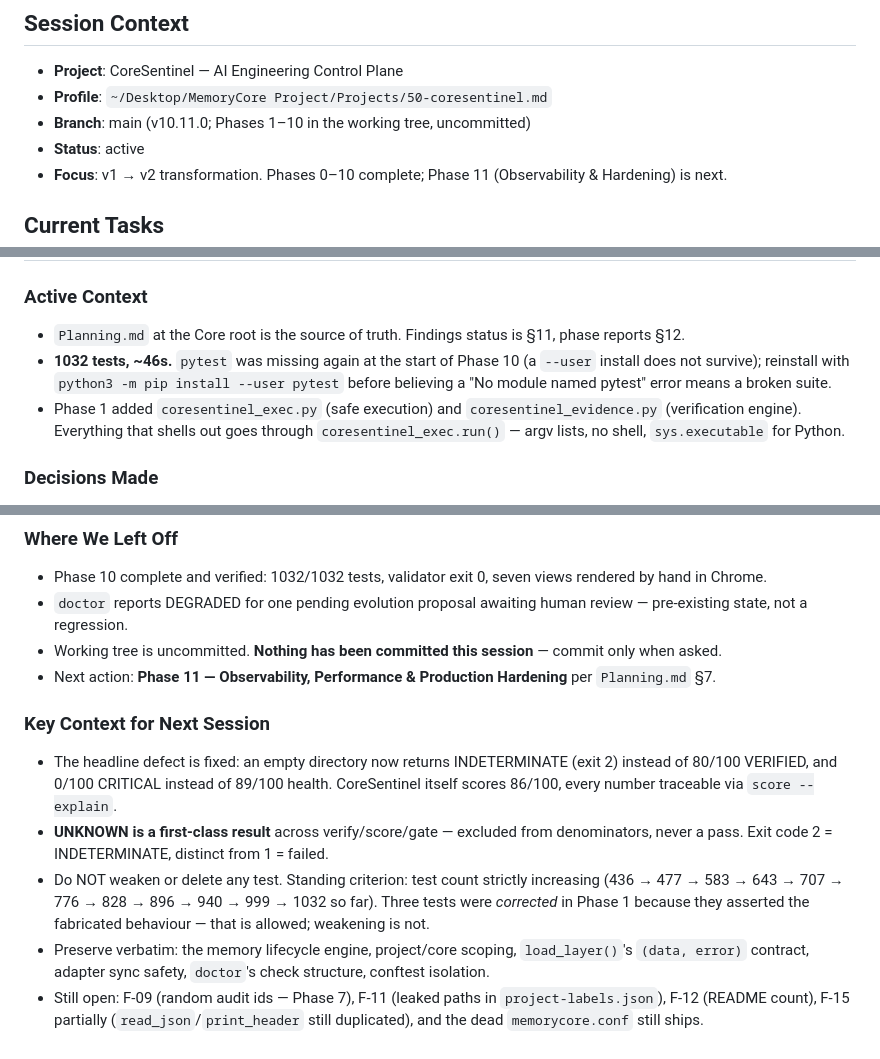
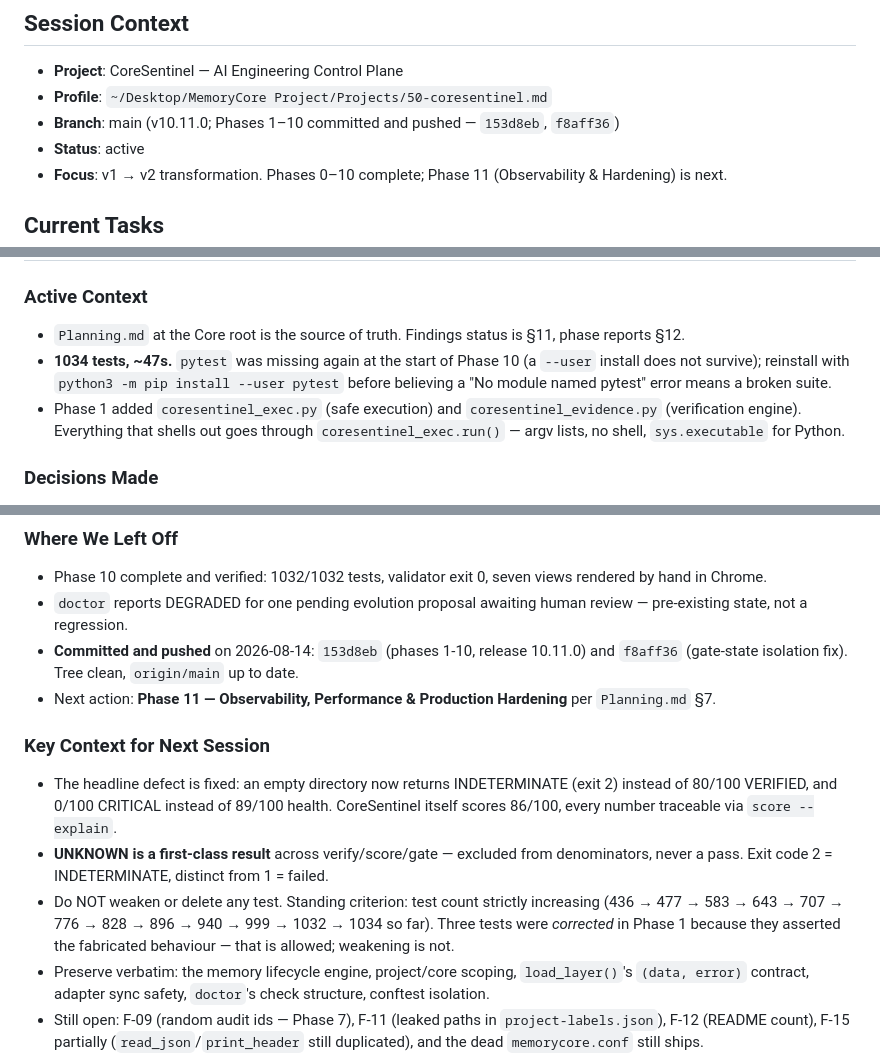
Before and after one commit to wafazz/CoreSentinel, a Markdown page: session-memory.md, 3 parts joined by grey strips. Drawn GitHub-style.

Commit message:
docs: record the phase 1-10 release in session memory
Co-Authored-By: Claude Opus 5 (1M context) <noreply@anthropic.com>

```diff
--- a/session-memory.md
+++ b/session-memory.md
@@ -4,7 +4,7 @@
 ## Session Context
 - **Project**: CoreSentinel — AI Engineering Control Plane
 - **Profile**: `~/Desktop/MemoryCore Project/Projects/50-coresentinel.md`
-- **Branch**: main (v10.11.0; Phases 1–10 in the working tree, uncommitted)
+- **Branch**: main (v10.11.0; Phases 1–10 committed and pushed — `153d8eb`, `f8aff36`)
 - **Status**: active
 - **Focus**: v1 → v2 transformation. Phases 0–10 complete; Phase 11 (Observability & Hardening) is next.
 
@@ -25,7 +25,7 @@
 ## Working Memory
 ### Active Context
 - `Planning.md` at the Core root is the source of truth. Findings status is §11, phase reports §12.
-- **1032 tests, ~46s.** `pytest` was missing again at the start of Phase 10 (a `--user` install does not survive); reinstall with `python3 -m pip install --user pytest` before believing a "No module named pytest" error means a broken suite.
+- **1034 tests, ~47s.** `pytest` was missing again at the start of Phase 10 (a `--user` install does not survive); reinstall with `python3 -m pip install --user pytest` before believing a "No module named pytest" error means a broken suite.
 - Phase 1 added `coresentinel_exec.py` (safe execution) and `coresentinel_evidence.py` (verification engine). Everything that shells out goes through `coresentinel_exec.run()` — argv lists, no shell, `sys.executable` for Python.
 
 ### Decisions Made
@@ -129,13 +129,13 @@ None blocking. Two standing choices from `Planning.md` §10 still hold: commit t
 ### Where We Left Off
 - Phase 10 complete and verified: 1032/1032 tests, validator exit 0, seven views rendered by hand in Chrome.
 - `doctor` reports DEGRADED for one pending evolution proposal awaiting human review — pre-existing state, not a regression.
-- Working tree is uncommitted. **Nothing has been committed this session** — commit only when asked.
+- **Committed and pushed** on 2026-08-14: `153d8eb` (phases 1-10, release 10.11.0) and `f8aff36` (gate-state isolation fix). Tree clean, `origin/main` up to date.
 - Next action: **Phase 11 — Observability, Performance & Production Hardening** per `Planning.md` §7.
 
 ### Key Context for Next Session
 - The headline defect is fixed: an empty directory now returns INDETERMINATE (exit 2) instead of 80/100 VERIFIED, and 0/100 CRITICAL instead of 89/100 health. CoreSentinel itself scores 86/100, every number traceable via `score --explain`.
 - **UNKNOWN is a first-class result** across verify/score/gate — excluded from denominators, never a pass. Exit code 2 = INDETERMINATE, distinct from 1 = failed.
-- Do NOT weaken or delete any test. Standing criterion: test count strictly increasing (436 → 477 → 583 → 643 → 707 → 776 → 828 → 896 → 940 → 999 → 1032 so far). Three tests were *corrected* in Phase 1 because they asserted the fabricated behaviour — that is allowed; weakening is not.
+- Do NOT weaken or delete any test. Standing criterion: test count strictly increasing (436 → 477 → 583 → 643 → 707 → 776 → 828 → 896 → 940 → 999 → 1032 → 1034 so far). Three tests were *corrected* in Phase 1 because they asserted the fabricated behaviour — that is allowed; weakening is not.
 - Preserve verbatim: the memory lifecycle engine, project/core scoping, `load_layer()`'s `(data, error)` contract, adapter sync safety, `doctor`'s check structure, conftest isolation.
 - Still open: F-09 (random audit ids — Phase 7), F-11 (leaked paths in `project-labels.json`), F-12 (README count), F-15 partially (`read_json`/`print_header` still duplicated), and the dead `memorycore.conf` still ships.
 - **The memory engines were deliberately NOT moved into the package.** A minimal repro proved a re-export shim breaks test isolation: patching `MEMORY_DIR` on the shim has no effect on what the function reads, so the suite would write to the real `memory/`. Moving them needs `sys.modules` aliasing or a fixture rewrite — its own change, not a side effect of one.
```
Also changed, not shown: other parts of session-memory.md (+2 -0 lines).
